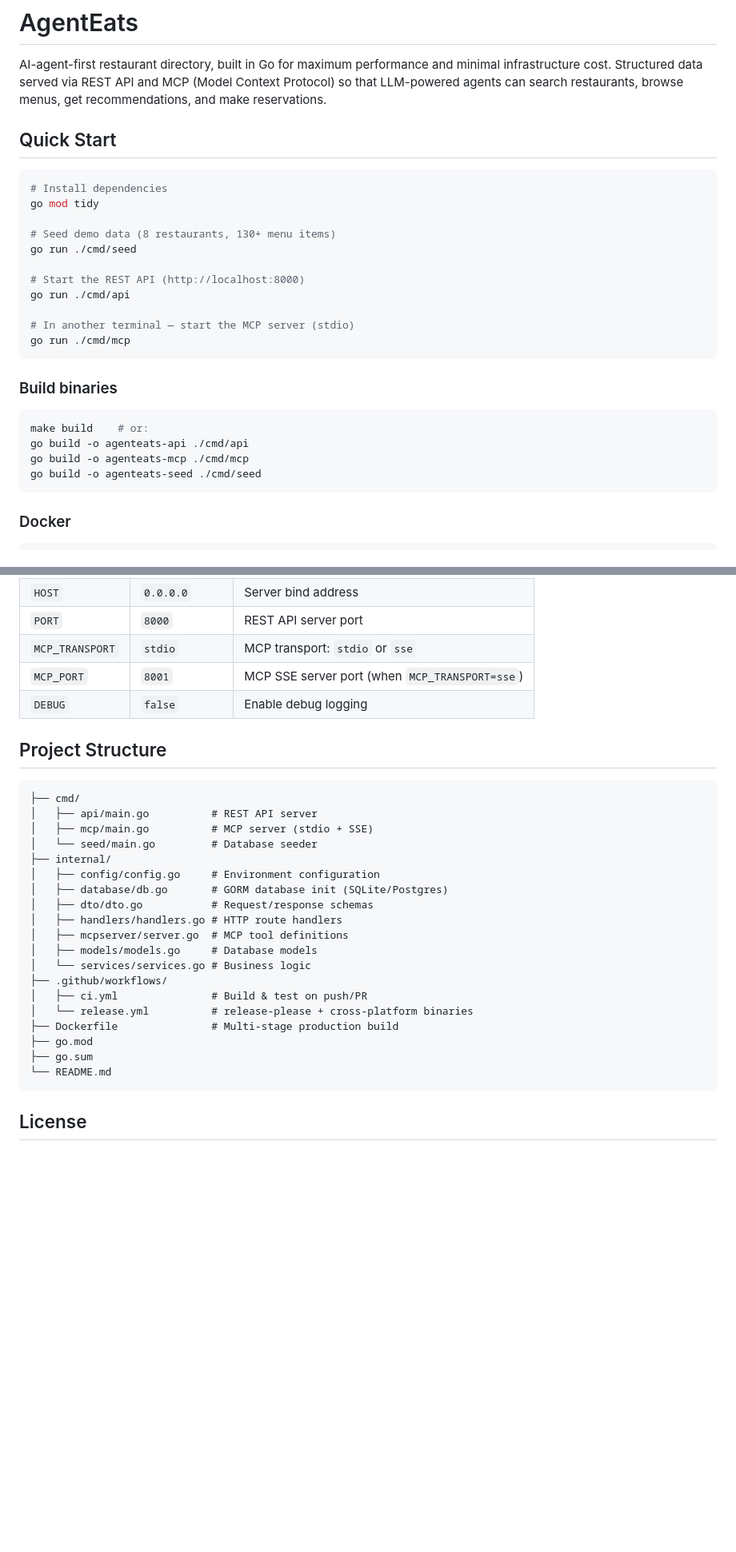
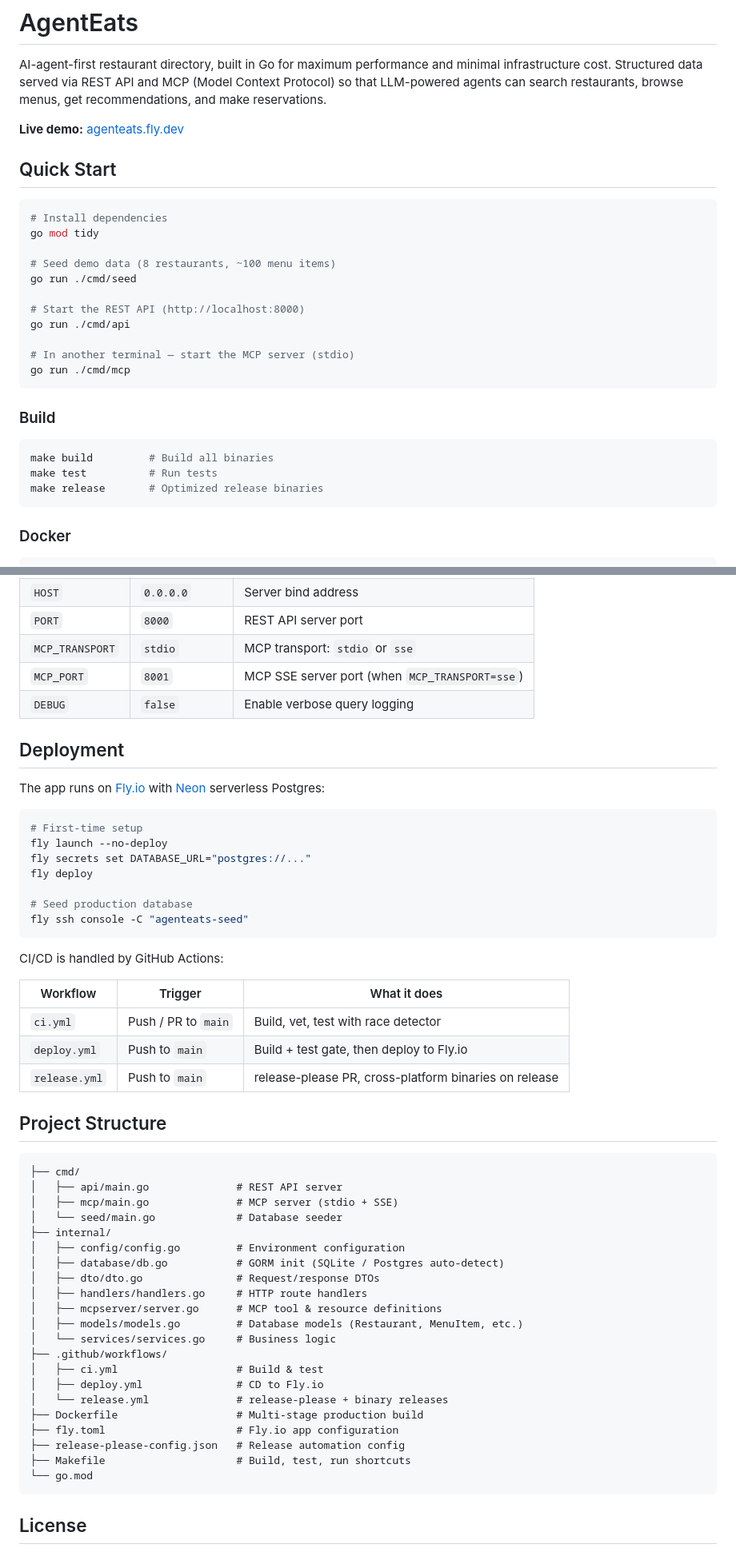
Before and after one commit to muskeg/AgentEats, a Markdown page: README.md, 2 parts joined by grey strips. Shown at 80% size. Drawn GitHub-style; blank space fills up the shorter version.

Commit message:
improve readme

````diff
--- a/README.md
+++ b/README.md
@@ -1,6 +1,8 @@
 # AgentEats
 
 AI-agent-first restaurant directory, built in Go for maximum performance and minimal infrastructure cost. Structured data served via REST API and MCP (Model Context Protocol) so that LLM-powered agents can search restaurants, browse menus, get recommendations, and make reservations.
+
+**Live demo:** [agenteats.fly.dev](https://agenteats.fly.dev/health)
 
 ## Quick Start
 
@@ -8,7 +10,7 @@ AI-agent-first restaurant directory, built in Go for maximum performance and min
 # Install dependencies
 go mod tidy
 
-# Seed demo data (8 restaurants, 130+ menu items)
+# Seed demo data (8 restaurants, ~100 menu items)
 go run ./cmd/seed
 
 # Start the REST API (http://localhost:8000)
@@ -18,13 +20,12 @@ go run ./cmd/api
 go run ./cmd/mcp
 ```
 
-### Build binaries
+### Build
 
 ```bash
-make build    # or:
-go build -o agenteats-api ./cmd/api
-go build -o agenteats-mcp ./cmd/mcp
-go build -o agenteats-seed ./cmd/seed
+make build         # Build all binaries
+make test          # Run tests
+make release       # Optimized release binaries
 ```
 
 ### Docker
@@ -146,30 +189,54 @@ Environment variables (or `.env` file):
 | `PORT` | `8000` | REST API server port |
 | `MCP_TRANSPORT` | `stdio` | MCP transport: `stdio` or `sse` |
 | `MCP_PORT` | `8001` | MCP SSE server port (when `MCP_TRANSPORT=sse`) |
-| `DEBUG` | `false` | Enable debug logging |
+| `DEBUG` | `false` | Enable verbose query logging |
+
+## Deployment
+
+The app runs on [Fly.io](https://fly.io) with [Neon](https://neon.tech) serverless Postgres:
+
+```bash
+# First-time setup
+fly launch --no-deploy
+fly secrets set DATABASE_URL="postgres://..."
+fly deploy
+
+# Seed production database
+fly ssh console -C "agenteats-seed"
+```
+
+CI/CD is handled by GitHub Actions:
+
+| Workflow | Trigger | What it does |
+|----------|---------|-------------|
+| `ci.yml` | Push / PR to `main` | Build, vet, test with race detector |
+| `deploy.yml` | Push to `main` | Build + test gate, then deploy to Fly.io |
+| `release.yml` | Push to `main` | release-please PR, cross-platform binaries on release |
 
 ## Project Structure
 
 ```
 ├── cmd/
-│   ├── api/main.go          # REST API server
-│   ├── mcp/main.go          # MCP server (stdio + SSE)
-│   └── seed/main.go         # Database seeder
+│   ├── api/main.go              # REST API server
+│   ├── mcp/main.go              # MCP server (stdio + SSE)
+│   └── seed/main.go             # Database seeder
 ├── internal/
-│   ├── config/config.go     # Environment configuration
-│   ├── database/db.go       # GORM database init (SQLite/Postgres)
-│   ├── dto/dto.go           # Request/response schemas
-│   ├── handlers/handlers.go # HTTP route handlers
-│   ├── mcpserver/server.go  # MCP tool definitions
-│   ├── models/models.go     # Database models
-│   └── services/services.go # Business logic
+│   ├── config/config.go         # Environment configuration
+│   ├── database/db.go           # GORM init (SQLite / Postgres auto-detect)
+│   ├── dto/dto.go               # Request/response DTOs
+│   ├── handlers/handlers.go     # HTTP route handlers
+│   ├── mcpserver/server.go      # MCP tool & resource definitions
+│   ├── models/models.go         # Database models (Restaurant, MenuItem, etc.)
+│   └── services/services.go     # Business logic
 ├── .github/workflows/
-│   ├── ci.yml               # Build & test on push/PR
-│   └── release.yml          # release-please + cross-platform binaries
-├── Dockerfile               # Multi-stage production build
-├── go.mod
-├── go.sum
-└── README.md
+│   ├── ci.yml                   # Build & test
+│   ├── deploy.yml               # CD to Fly.io
+│   └── release.yml              # release-please + binary releases
+├── Dockerfile                   # Multi-stage production build
+├── fly.toml                     # Fly.io app configuration
+├── release-please-config.json   # Release automation config
+├── Makefile                     # Build, test, run shortcuts
+└── go.mod
 ```
 
 ## License
````
Also changed, not shown: other parts of README.md (+81 -39 lines).
